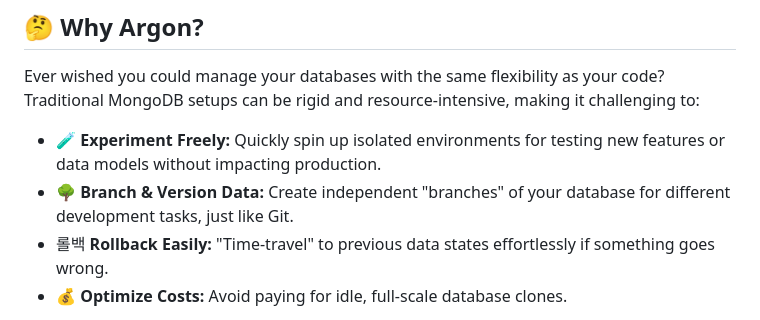
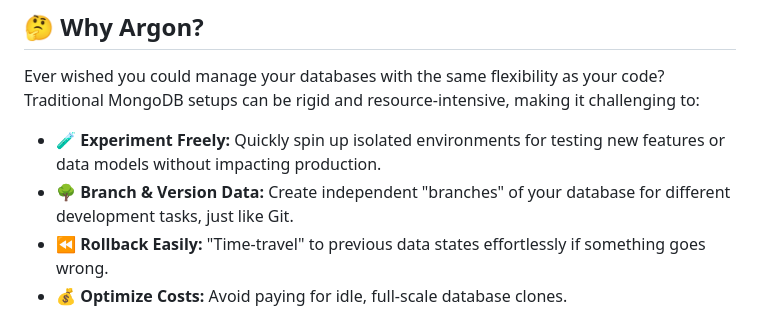
Before and after one commit to argon-lab/argon, a Markdown page: README.md, the part around the change. Rendered like a GitHub page.

Commit message:
fix: replace Korean '롤백' with emoji for rollback in README

```diff
--- a/README.md
+++ b/README.md
@@ -30,7 +30,7 @@ Ever wished you could manage your databases with the same flexibility as your co
 
 *   🧪 **Experiment Freely:** Quickly spin up isolated environments for testing new features or data models without impacting production.
 *   🌳 **Branch & Version Data:** Create independent "branches" of your database for different development tasks, just like Git.
-*   롤백 **Rollback Easily:** "Time-travel" to previous data states effortlessly if something goes wrong.
+*   ⏪ **Rollback Easily:** "Time-travel" to previous data states effortlessly if something goes wrong.
 *   💰 **Optimize Costs:** Avoid paying for idle, full-scale database clones.
 
 Argon addresses these pain points by bringing the power of **Git-like branching, stateless compute, and S3-backed versioning** to MongoDB. It empowers developers and data teams to work more agilely, collaborate effectively, and innovate faster.
```
